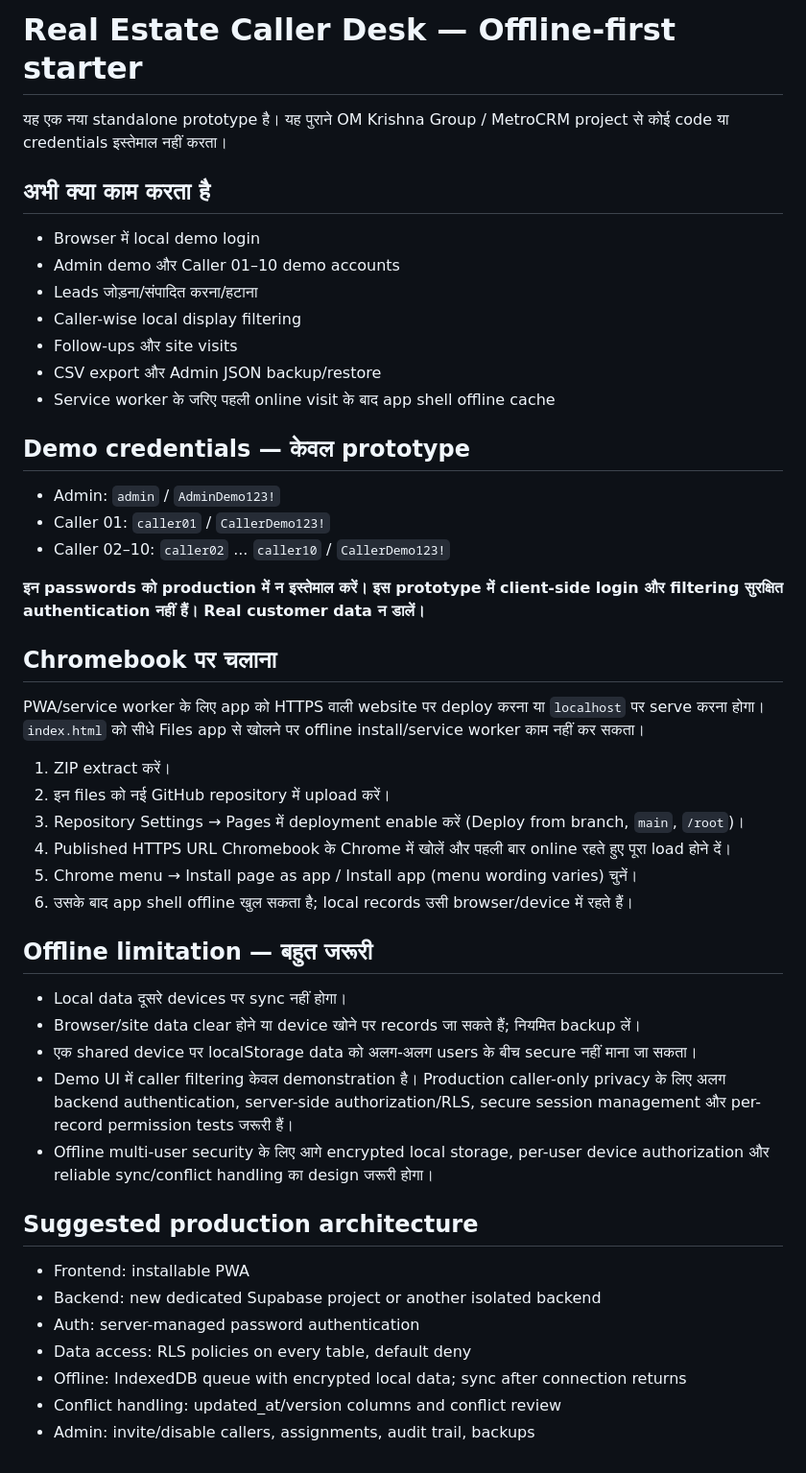
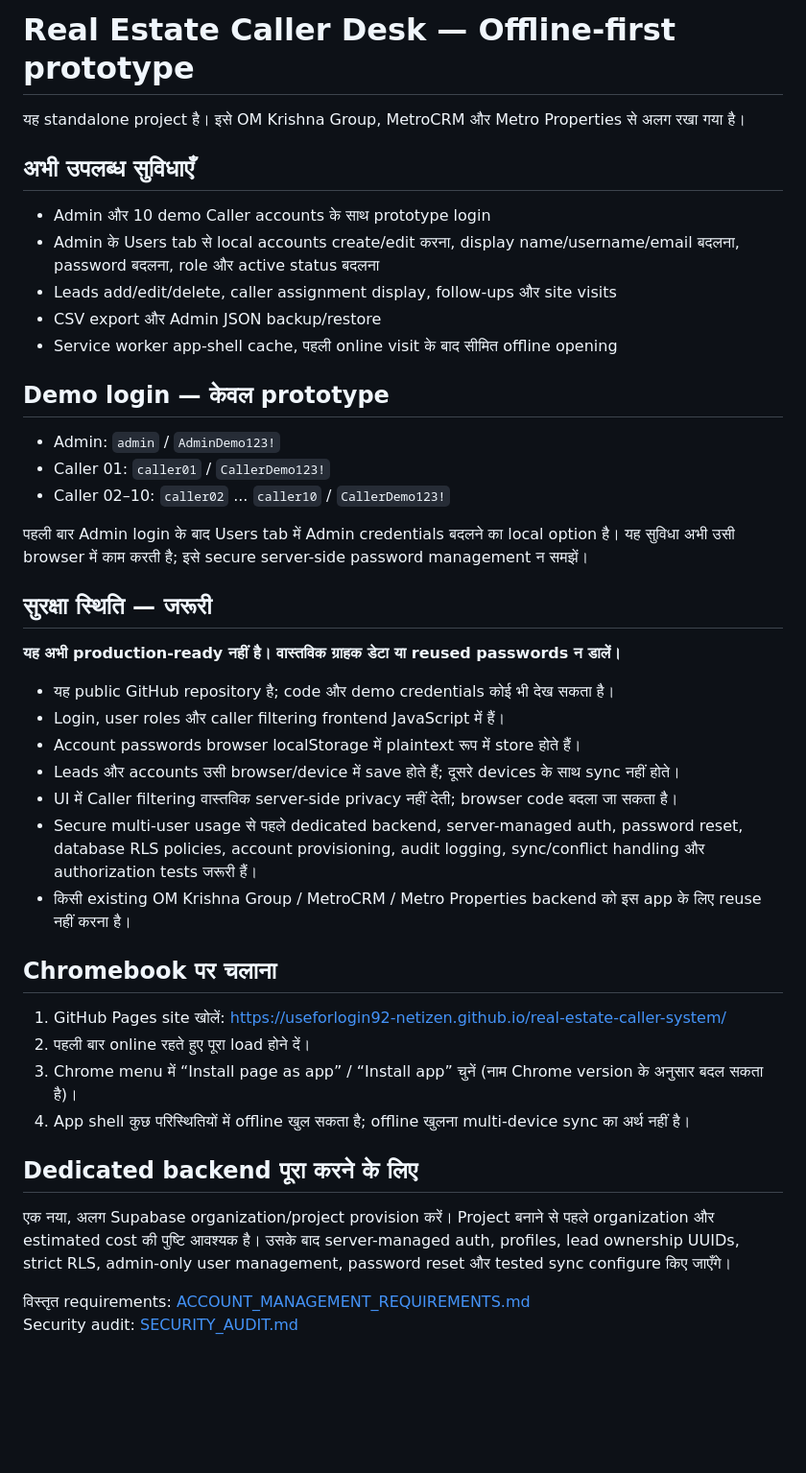
Before and after one commit to useforlogin92-netizen/real-estate-caller-system, a Markdown page: README_HI.md, the part around the change. Shown at 96% size. Rendered like a GitHub page; blank space fills up the shorter version.

Commit message:
docs: clarify account management prototype and security status

```diff
--- a/README_HI.md
+++ b/README_HI.md
@@ -1,45 +1,39 @@
-# Real Estate Caller Desk — Offline-first starter
+# Real Estate Caller Desk — Offline-first prototype
 
-यह एक नया standalone prototype है। यह पुराने OM Krishna Group / MetroCRM project से कोई code या credentials इस्तेमाल नहीं करता।
+यह standalone project है। इसे OM Krishna Group, MetroCRM और Metro Properties से अलग रखा गया है।
 
-## अभी क्या काम करता है
-- Browser में local demo login
-- Admin demo और Caller 01–10 demo accounts
-- Leads जोड़ना/संपादित करना/हटाना
-- Caller-wise local display filtering
-- Follow-ups और site visits
+## अभी उपलब्ध सुविधाएँ
+- Admin और 10 demo Caller accounts के साथ prototype login
+- Admin के Users tab से local accounts create/edit करना, display name/username/email बदलना, password बदलना, role और active status बदलना
+- Leads add/edit/delete, caller assignment display, follow-ups और site visits
 - CSV export और Admin JSON backup/restore
-- Service worker के जरिए पहली online visit के बाद app shell offline cache
+- Service worker app-shell cache, पहली online visit के बाद सीमित offline opening
 
-## Demo credentials — केवल prototype
+## Demo login — केवल prototype
 - Admin: `admin` / `AdminDemo123!`
 - Caller 01: `caller01` / `CallerDemo123!`
 - Caller 02–10: `caller02` ... `caller10` / `CallerDemo123!`
 
-**इन passwords को production में न इस्तेमाल करें। इस prototype में client-side login और filtering सुरक्षित authentication नहीं हैं। Real customer data न डालें।**
+पहली बार Admin login के बाद Users tab में Admin credentials बदलने का local option है। यह सुविधा अभी उसी browser में काम करती है; इसे secure server-side password management न समझें।
+
+## सुरक्षा स्थिति — जरूरी
+**यह अभी production-ready नहीं है। वास्तविक ग्राहक डेटा या reused passwords न डालें।**
+- यह public GitHub repository है; code और demo credentials कोई भी देख सकता है।
+- Login, user roles और caller filtering frontend JavaScript में हैं।
+- Account passwords browser localStorage में plaintext रूप में store होते हैं।
+- Leads और accounts उसी browser/device में save होते हैं; दूसरे devices के साथ sync नहीं होते।
+- UI में Caller filtering वास्तविक server-side privacy नहीं देती; browser code बदला जा सकता है।
+- Secure multi-user usage से पहले dedicated backend, server-managed auth, password reset, database RLS policies, account provisioning, audit logging, sync/conflict handling और authorization tests जरूरी हैं।
+- किसी existing OM Krishna Group / MetroCRM / Metro Properties backend को इस app के लिए reuse नहीं करना है।
 
 ## Chromebook पर चलाना
-PWA/service worker के लिए app को HTTPS वाली website पर deploy करना या `localhost` पर serve करना होगा। `index.html` को सीधे Files app से खोलने पर offline install/service worker काम नहीं कर सकता।
+1. GitHub Pages site खोलें: https://useforlogin92-netizen.github.io/real-estate-caller-system/
+2. पहली बार online रहते हुए पूरा load होने दें।
+3. Chrome menu में “Install page as app” / “Install app” चुनें (नाम Chrome version के अनुसार बदल सकता है)।
+4. App shell कुछ परिस्थितियों में offline खुल सकता है; offline खुलना multi-device sync का अर्थ नहीं है।
 
-1. ZIP extract करें।
-2. इन files को नई GitHub repository में upload करें।
-3. Repository Settings → Pages में deployment enable करें (Deploy from branch, `main`, `/root`)।
-4. Published HTTPS URL Chromebook के Chrome में खोलें और पहली बार online रहते हुए पूरा load होने दें।
-5. Chrome menu → Install page as app / Install app (menu wording varies) चुनें।
-6. उसके बाद app shell offline खुल सकता है; local records उसी browser/device में रहते हैं।
+## Dedicated backend पूरा करने के लिए
+एक नया, अलग Supabase organization/project provision करें। Project बनाने से पहले organization और estimated cost की पुष्टि आवश्यक है। उसके बाद server-managed auth, profiles, lead ownership UUIDs, strict RLS, admin-only user management, password reset और tested sync configure किए जाएँगे।
 
-## Offline limitation — बहुत जरूरी
-- Local data दूसरे devices पर sync नहीं होगा।
-- Browser/site data clear होने या device खोने पर records जा सकते हैं; नियमित backup लें।
-- एक shared device पर localStorage data को अलग-अलग users के बीच secure नहीं माना जा सकता।
-- Demo UI में caller filtering केवल demonstration है। Production caller-only privacy के लिए अलग backend authentication, server-side authorization/RLS, secure session management और per-record permission tests जरूरी हैं।
-- Offline multi-user security के लिए आगे encrypted local storage, per-user device authorization और reliable sync/conflict handling का design जरूरी होगा।
-
-## Suggested production architecture
-- Frontend: installable PWA
-- Backend: new dedicated Supabase project or another isolated backend
-- Auth: server-managed password authentication
-- Data access: RLS policies on every table, default deny
-- Offline: IndexedDB queue with encrypted local data; sync after connection returns
-- Conflict handling: updated_at/version columns and conflict review
-- Admin: invite/disable callers, assignments, audit trail, backups
+विस्तृत requirements: [ACCOUNT_MANAGEMENT_REQUIREMENTS.md](./ACCOUNT_MANAGEMENT_REQUIREMENTS.md)
+Security audit: [SECURITY_AUDIT.md](./SECURITY_AUDIT.md)
```
